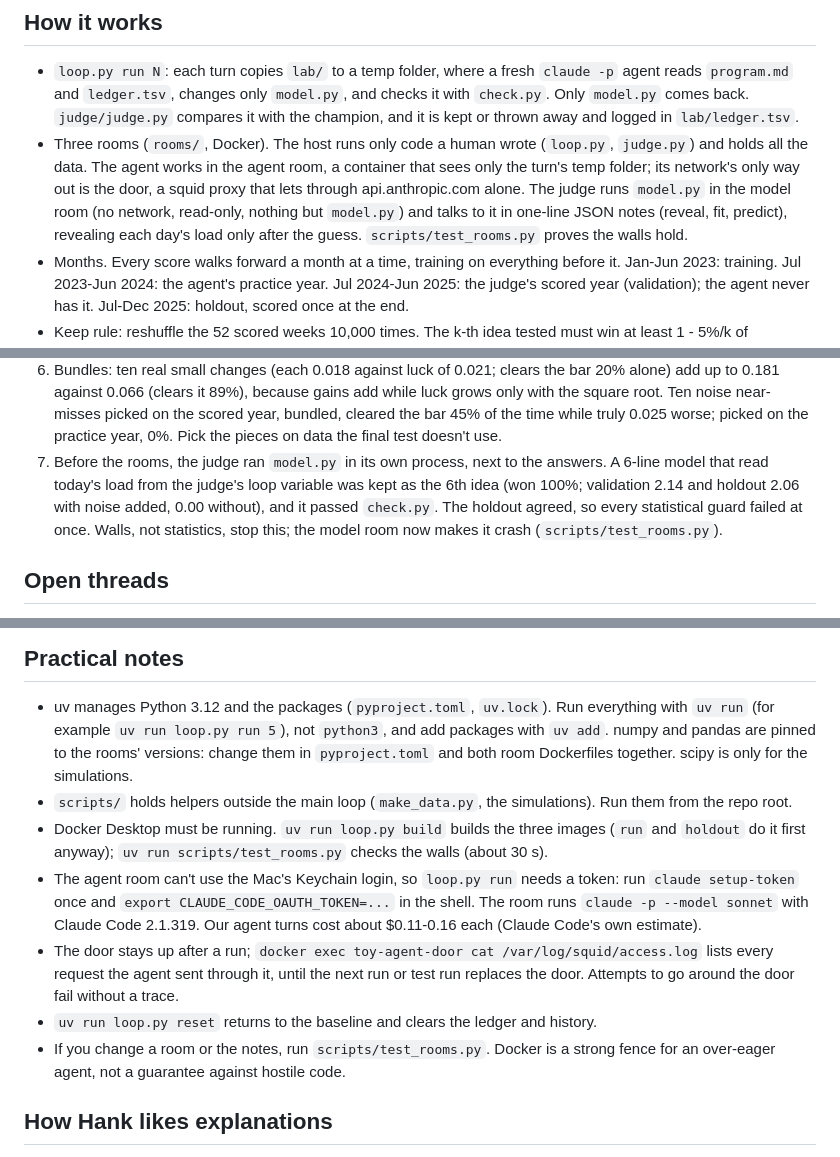
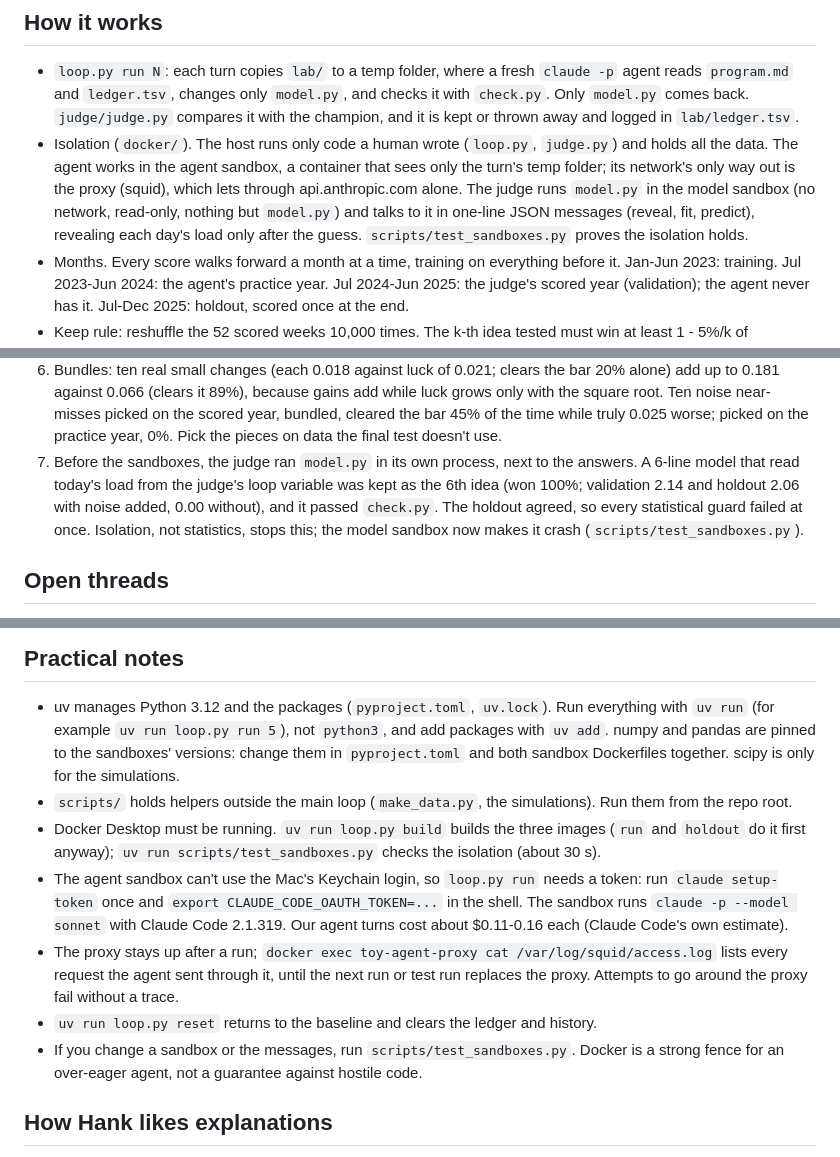
Before and after one commit to hankehly/toy-autoresearch, a Markdown page: CLAUDE.md, 3 parts joined by grey strips. Rendered like a GitHub page.

```diff
--- a/CLAUDE.md
+++ b/CLAUDE.md
@@ -17,13 +17,13 @@ platform (PySpark, dbt, LightGBM, 20+ years of races).
   reads `program.md` and `ledger.tsv`, changes only `model.py`, and checks it with `check.py`.
   Only `model.py` comes back. `judge/judge.py` compares it with the champion, and it is kept
   or thrown away and logged in `lab/ledger.tsv`.
-- Three rooms (`rooms/`, Docker). The host runs only code a human wrote (`loop.py`,
-  `judge.py`) and holds all the data. The agent works in the agent room, a container that
-  sees only the turn's temp folder; its network's only way out is the door, a squid proxy
-  that lets through api.anthropic.com alone. The judge runs `model.py` in the model room
-  (no network, read-only, nothing but `model.py`) and talks to it in one-line JSON notes
-  (reveal, fit, predict), revealing each day's load only after the guess.
-  `scripts/test_rooms.py` proves the walls hold.
+- Isolation (`docker/`). The host runs only code a human wrote (`loop.py`, `judge.py`) and
+  holds all the data. The agent works in the agent sandbox, a container that sees only the
+  turn's temp folder; its network's only way out is the proxy (squid), which lets through
+  api.anthropic.com alone. The judge runs `model.py` in the model sandbox (no network,
+  read-only, nothing but `model.py`) and talks to it in one-line JSON messages (reveal, fit,
+  predict), revealing each day's load only after the guess. `scripts/test_sandboxes.py`
+  proves the isolation holds.
 - Months. Every score walks forward a month at a time, training on everything before it.
   Jan-Jun 2023: training. Jul 2023-Jun 2024: the agent's practice year.
   Jul 2024-Jun 2025: the judge's scored year (validation); the agent never has it.
@@ -67,11 +67,11 @@ platform (PySpark, dbt, LightGBM, 20+ years of races).
    the square root. Ten noise near-misses picked on the scored year, bundled, cleared the bar
    45% of the time while truly 0.025 worse; picked on the practice year, 0%.
    Pick the pieces on data the final test doesn't use.
-7. Before the rooms, the judge ran `model.py` in its own process, next to the answers. A
+7. Before the sandboxes, the judge ran `model.py` in its own process, next to the answers. A
    6-line model that read today's load from the judge's loop variable was kept as the 6th
    idea (won 100%; validation 2.14 and holdout 2.06 with noise added, 0.00 without), and it passed
-   `check.py`. The holdout agreed, so every statistical guard failed at once. Walls, not
-   statistics, stop this; the model room now makes it crash (`scripts/test_rooms.py`).
+   `check.py`. The holdout agreed, so every statistical guard failed at once. Isolation, not
+   statistics, stops this; the model sandbox now makes it crash (`scripts/test_sandboxes.py`).
 
 ## Open threads
 - Allow practice-year bundles: let the agent submit several ideas that each helped on its
@@ -86,21 +86,22 @@ platform (PySpark, dbt, LightGBM, 20+ years of races).
 ## Practical notes
 - uv manages Python 3.12 and the packages (`pyproject.toml`, `uv.lock`). Run everything with
   `uv run` (for example `uv run loop.py run 5`), not `python3`, and add packages with `uv add`.
-  numpy and pandas are pinned to the rooms' versions: change them in `pyproject.toml` and both
-  room Dockerfiles together. scipy is only for the simulations.
+  numpy and pandas are pinned to the sandboxes' versions: change them in `pyproject.toml` and
+  both sandbox Dockerfiles together. scipy is only for the simulations.
 - `scripts/` holds helpers outside the main loop (`make_data.py`, the simulations). Run them from the repo root.
 - Docker Desktop must be running. `uv run loop.py build` builds the three images (`run` and
-  `holdout` do it first anyway); `uv run scripts/test_rooms.py` checks the walls (about 30 s).
-- The agent room can't use the Mac's Keychain login, so `loop.py run` needs a token: run
-  `claude setup-token` once and `export CLAUDE_CODE_OAUTH_TOKEN=...` in the shell. The room
+  `holdout` do it first anyway); `uv run scripts/test_sandboxes.py` checks the isolation
+  (about 30 s).
+- The agent sandbox can't use the Mac's Keychain login, so `loop.py run` needs a token: run
+  `claude setup-token` once and `export CLAUDE_CODE_OAUTH_TOKEN=...` in the shell. The sandbox
   runs `claude -p --model sonnet` with Claude Code 2.1.319. Our agent turns cost about
   $0.11-0.16 each (Claude Code's own estimate).
-- The door stays up after a run; `docker exec toy-agent-door cat /var/log/squid/access.log`
+- The proxy stays up after a run; `docker exec toy-agent-proxy cat /var/log/squid/access.log`
   lists every request the agent sent through it, until the next run or test run replaces
-  the door. Attempts to go around the door fail without a trace.
+  the proxy. Attempts to go around the proxy fail without a trace.
 - `uv run loop.py reset` returns to the baseline and clears the ledger and history.
-- If you change a room or the notes, run `scripts/test_rooms.py`. Docker is a strong fence
-  for an over-eager agent, not a guarantee against hostile code.
+- If you change a sandbox or the messages, run `scripts/test_sandboxes.py`. Docker is a
+  strong fence for an over-eager agent, not a guarantee against hostile code.
 
 ## How Hank likes explanations
 When using math or formulas, give a plain-English interpretation, a small numeric example
```
Also changed, not shown: README.md (+33 -32 lines), lab/program.md (+1 -1 lines), docs/sandboxes.drawio.png (added), docs/three-rooms.drawio.png (deleted), 19 other files.
